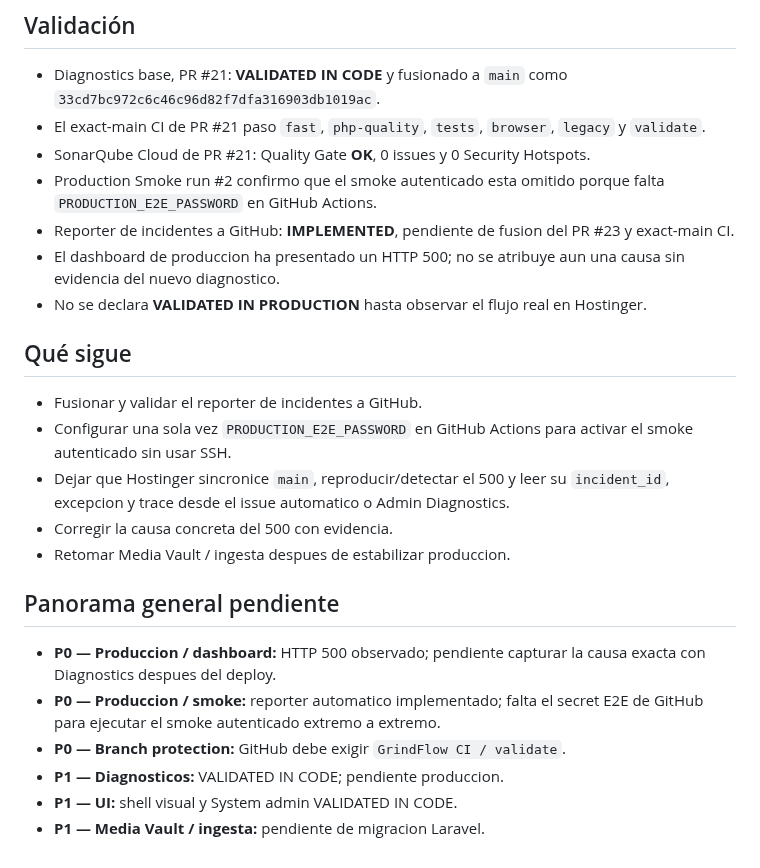
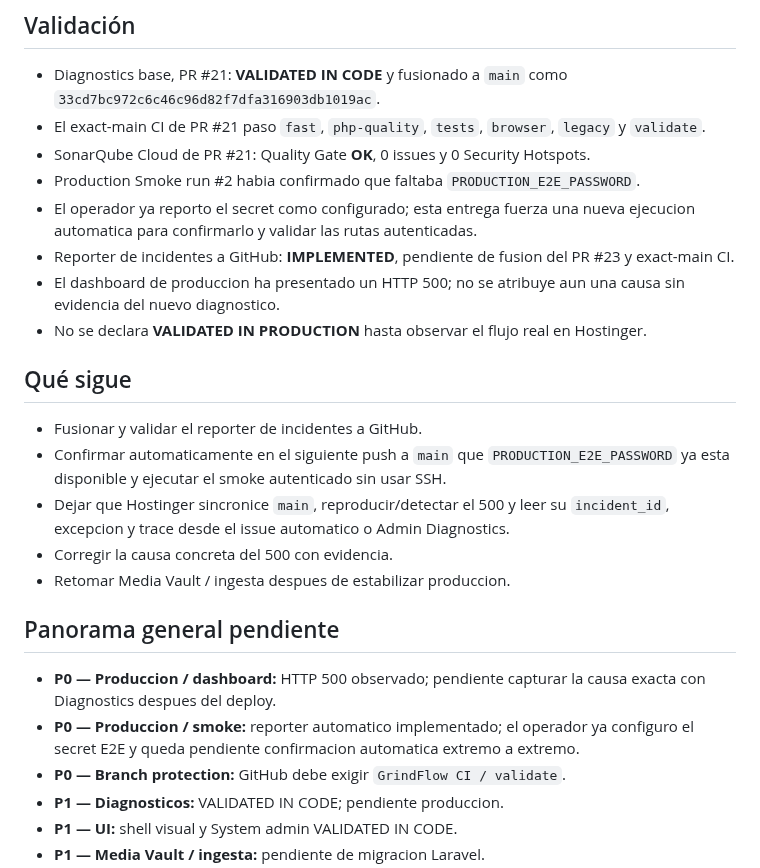
Before and after one commit to drpipe1098-commits/GrindFlow, a Markdown page: README.md, the part around the change. Drawn GitHub-style.

Commit message:
docs: trigger authenticated production verification
Record that the production E2E secret was configured and trigger the next production smoke verification.

```diff
--- a/README.md
+++ b/README.md
@@ -55,8 +55,9 @@ siguiente deploy.
 - El exact-main CI de PR #21 paso `fast`, `php-quality`, `tests`, `browser`,
   `legacy` y `validate`.
 - SonarQube Cloud de PR #21: Quality Gate **OK**, 0 issues y 0 Security Hotspots.
-- Production Smoke run #2 confirmo que el smoke autenticado esta omitido porque
-  falta `PRODUCTION_E2E_PASSWORD` en GitHub Actions.
+- Production Smoke run #2 habia confirmado que faltaba `PRODUCTION_E2E_PASSWORD`.
+- El operador ya reporto el secret como configurado; esta entrega fuerza una nueva
+  ejecucion automatica para confirmarlo y validar las rutas autenticadas.
 - Reporter de incidentes a GitHub: **IMPLEMENTED**, pendiente de fusion del PR #23
   y exact-main CI.
 - El dashboard de produccion ha presentado un HTTP 500; no se atribuye aun una
@@ -66,8 +67,8 @@ siguiente deploy.
 ## Qué sigue
 
 - Fusionar y validar el reporter de incidentes a GitHub.
-- Configurar una sola vez `PRODUCTION_E2E_PASSWORD` en GitHub Actions para
-  activar el smoke autenticado sin usar SSH.
+- Confirmar automaticamente en el siguiente push a `main` que `PRODUCTION_E2E_PASSWORD`
+  ya esta disponible y ejecutar el smoke autenticado sin usar SSH.
 - Dejar que Hostinger sincronice `main`, reproducir/detectar el 500 y leer su
   `incident_id`, excepcion y trace desde el issue automatico o Admin Diagnostics.
 - Corregir la causa concreta del 500 con evidencia.
@@ -77,8 +78,8 @@ siguiente deploy.
 
 - **P0 — Produccion / dashboard:** HTTP 500 observado; pendiente capturar la causa
   exacta con Diagnostics despues del deploy.
-- **P0 — Produccion / smoke:** reporter automatico implementado; falta el secret
-  E2E de GitHub para ejecutar el smoke autenticado extremo a extremo.
+- **P0 — Produccion / smoke:** reporter automatico implementado; el operador ya
+  configuro el secret E2E y queda pendiente confirmacion automatica extremo a extremo.
 - **P0 — Branch protection:** GitHub debe exigir `GrindFlow CI / validate`.
 - **P1 — Diagnosticos:** VALIDATED IN CODE; pendiente produccion.
 - **P1 — UI:** shell visual y System admin VALIDATED IN CODE.
```
